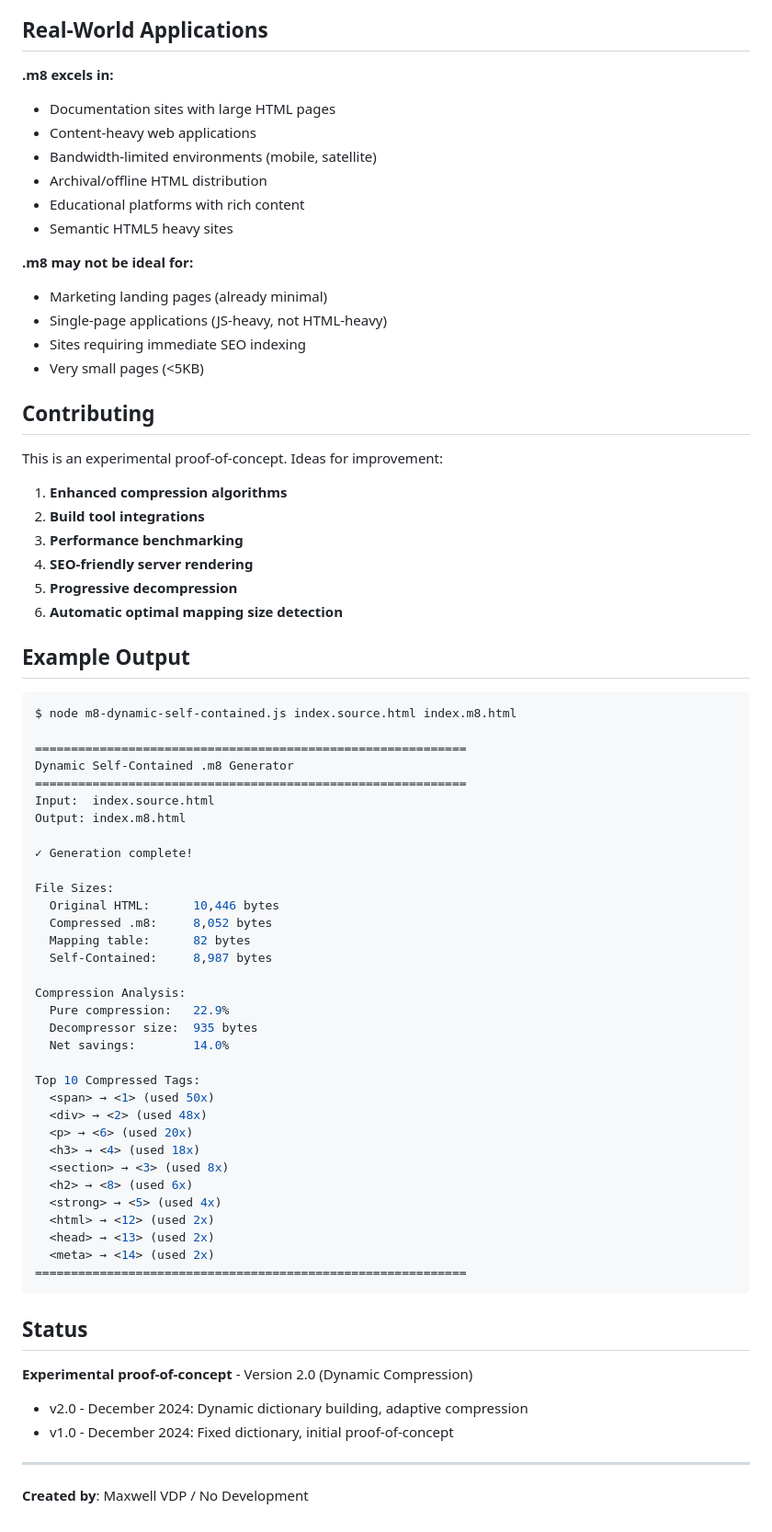
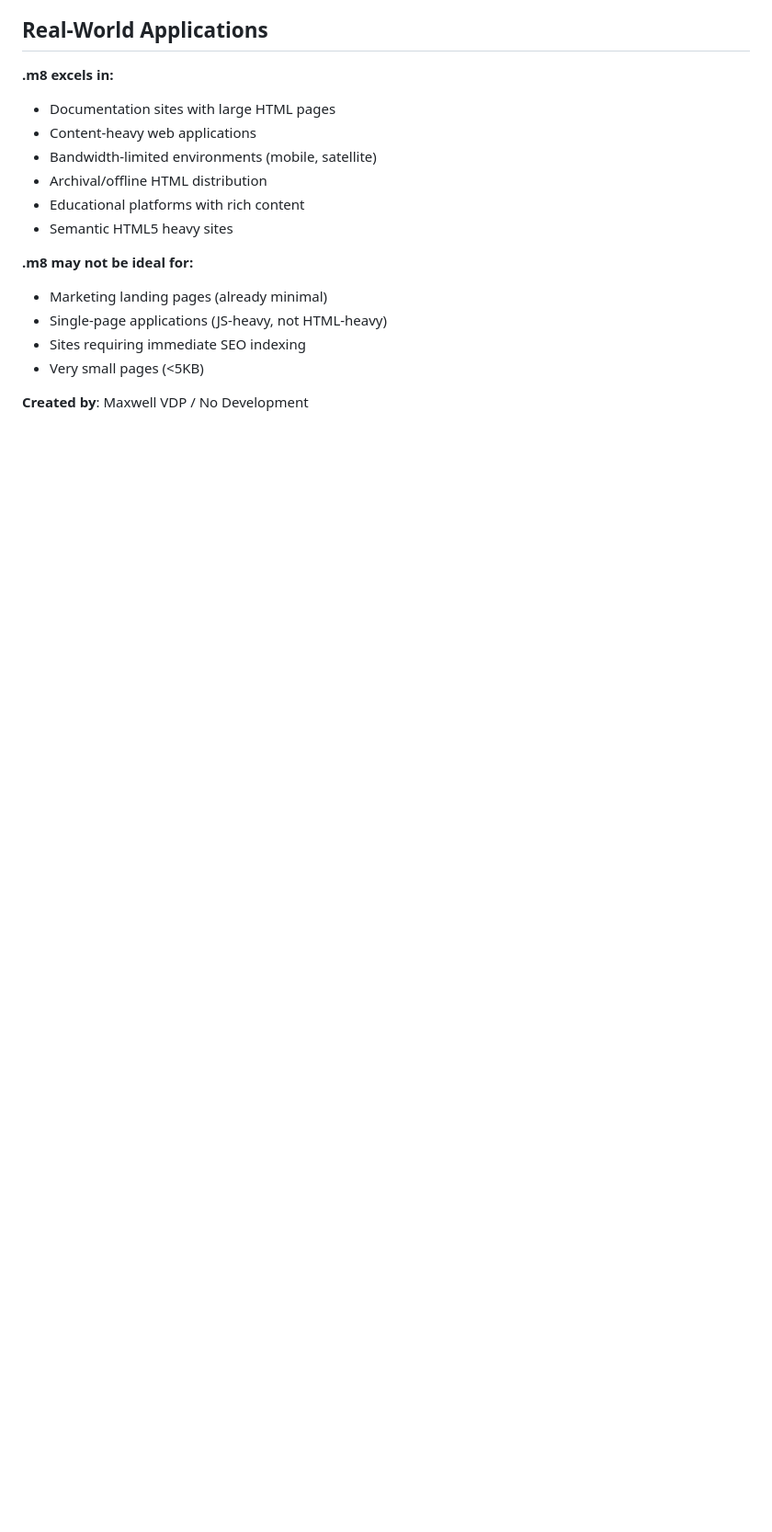
Before and after one commit to Maxwell317898/.m8, a Markdown page: README.md, the part around the change printed below. Shown: that part at 92% size. GitHub-like rendering; blank space fills up the shorter version.

Commit message:
rewriteing the readme NEEDS MORE!!!

````diff
--- a/README.md
+++ b/README.md
@@ -288,61 +204,5 @@ Works in all modern browsers:
 - Sites requiring immediate SEO indexing
 - Very small pages (<5KB)
 
-## Contributing
-
-This is an experimental proof-of-concept. Ideas for improvement:
-
-1. **Enhanced compression algorithms**
-2. **Build tool integrations**
-3. **Performance benchmarking**
-4. **SEO-friendly server rendering**
-5. **Progressive decompression**
-6. **Automatic optimal mapping size detection**
-
-## Example Output
-
-```bash
-$ node m8-dynamic-self-contained.js index.source.html index.m8.html
-
-============================================================
-Dynamic Self-Contained .m8 Generator
-============================================================
-Input:  index.source.html
-Output: index.m8.html
-
-✓ Generation complete!
-
-File Sizes:
-  Original HTML:      10,446 bytes
-  Compressed .m8:     8,052 bytes
-  Mapping table:      82 bytes
-  Self-Contained:     8,987 bytes
-
-Compression Analysis:
-  Pure compression:   22.9%
-  Decompressor size:  935 bytes
-  Net savings:        14.0%
-
-Top 10 Compressed Tags:
-  <span> → <1> (used 50x)
-  <div> → <2> (used 48x)
-  <p> → <6> (used 20x)
-  <h3> → <4> (used 18x)
-  <section> → <3> (used 8x)
-  <h2> → <8> (used 6x)
-  <strong> → <5> (used 4x)
-  <html> → <12> (used 2x)
-  <head> → <13> (used 2x)
-  <meta> → <14> (used 2x)
-============================================================
-```
-
-## Status
-
-**Experimental proof-of-concept** - Version 2.0 (Dynamic Compression)
-- v2.0 - December 2024: Dynamic dictionary building, adaptive compression
-- v1.0 - December 2024: Fixed dictionary, initial proof-of-concept
-
----
 
 **Created by**: Maxwell VDP / No Development
````
Also changed, not shown: other parts of README.md (+16 -100 lines).
